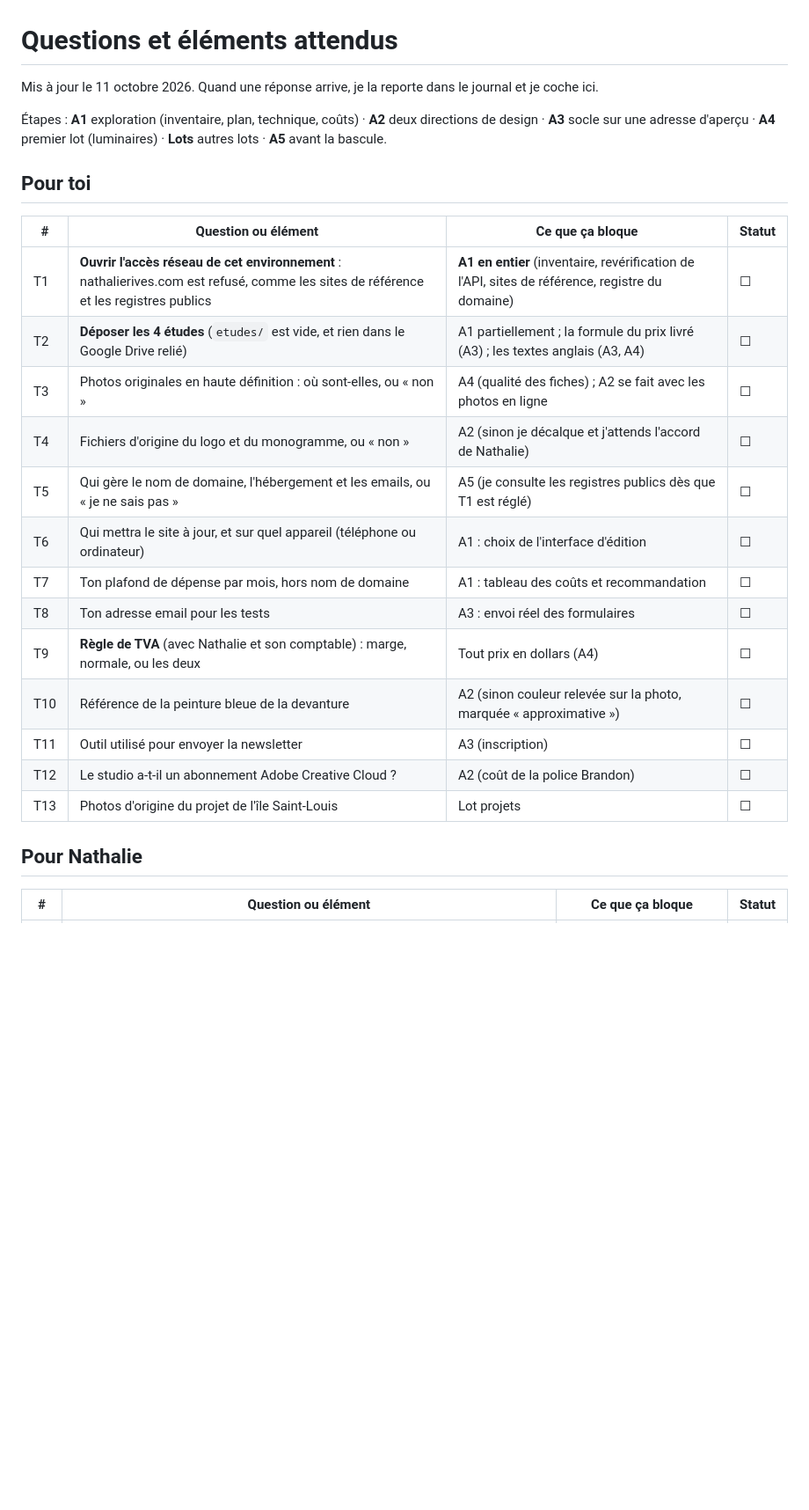
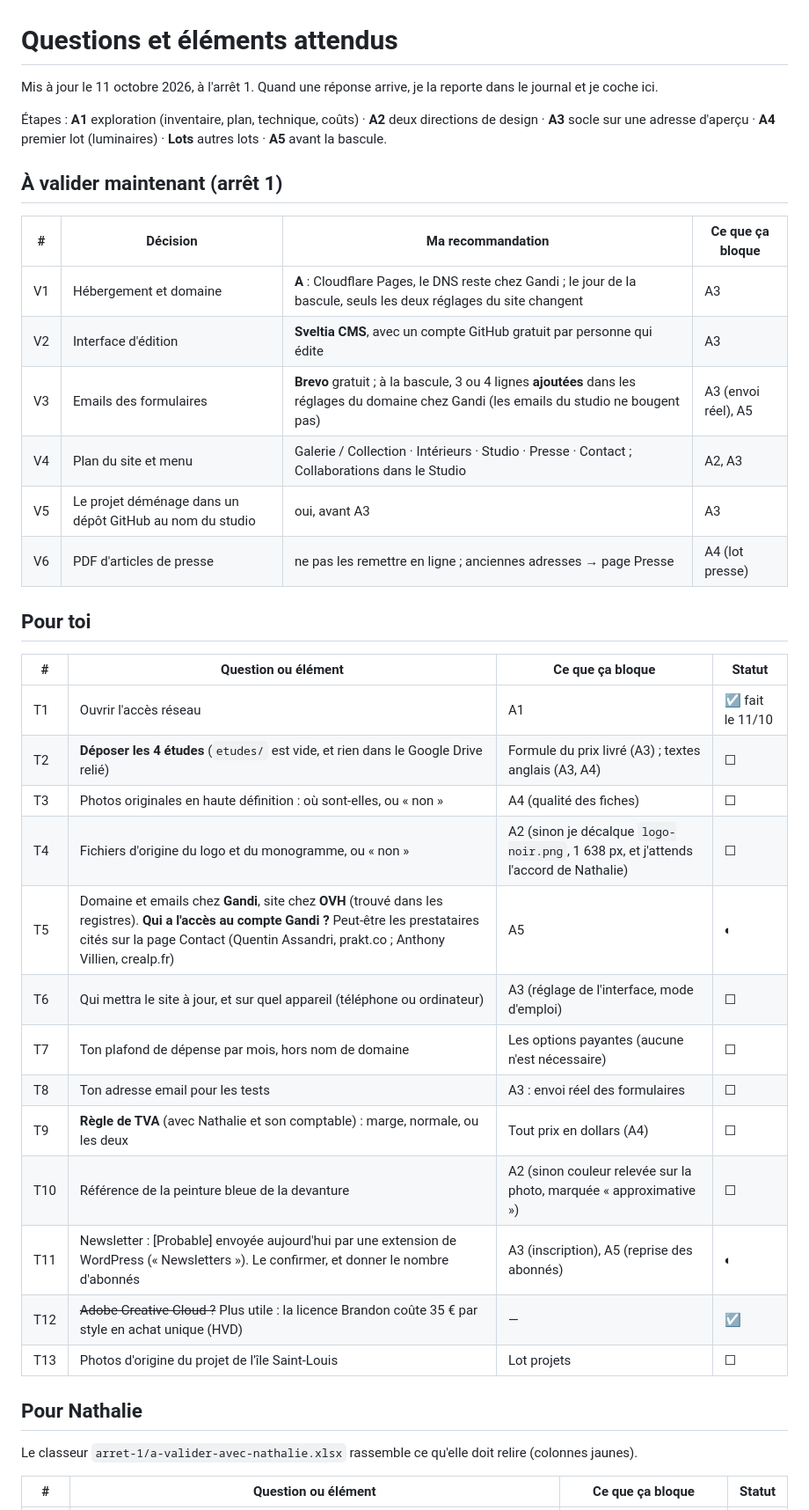
Before and after one commit to BapteOL1/BapteOL1, a Markdown page: nathalierives/QUESTIONS.md, the part around one of its changes. Shown at 88% size. GitHub-like rendering; blank space fills up the shorter version.

Commit message:
nathalierives: compte rendu de l'arrêt 1 (brouillon) et questions à jour
Co-Authored-By: Claude Opus 5.5 <noreply@anthropic.com>
Claude-Session: https://claude.ai/code/session_01MWcDZGLxeTF8MNQsg8xb1M

```diff
--- a/nathalierives/QUESTIONS.md
+++ b/nathalierives/QUESTIONS.md
@@ -1,31 +1,45 @@
 # Questions et éléments attendus
 
-Mis à jour le 11 octobre 2026. Quand une réponse arrive, je la reporte dans
-le journal et je coche ici.
+Mis à jour le 11 octobre 2026, à l'arrêt 1. Quand une réponse arrive, je la
+reporte dans le journal et je coche ici.
 
 Étapes : **A1** exploration (inventaire, plan, technique, coûts) · **A2**
 deux directions de design · **A3** socle sur une adresse d'aperçu · **A4**
 premier lot (luminaires) · **Lots** autres lots · **A5** avant la bascule.
 
+## À valider maintenant (arrêt 1)
+
+| # | Décision | Ma recommandation | Ce que ça bloque |
+|---|---|---|---|
+| V1 | Hébergement et domaine | **A** : Cloudflare Pages, le DNS reste chez Gandi ; le jour de la bascule, seuls les deux réglages du site changent | A3 |
+| V2 | Interface d'édition | **Sveltia CMS**, avec un compte GitHub gratuit par personne qui édite | A3 |
+| V3 | Emails des formulaires | **Brevo** gratuit ; à la bascule, 3 ou 4 lignes **ajoutées** dans les réglages du domaine chez Gandi (les emails du studio ne bougent pas) | A3 (envoi réel), A5 |
+| V4 | Plan du site et menu | Galerie / Collection · Intérieurs · Studio · Presse · Contact ; Collaborations dans le Studio | A2, A3 |
+| V5 | Le projet déménage dans un dépôt GitHub au nom du studio | oui, avant A3 | A3 |
+| V6 | PDF d'articles de presse | ne pas les remettre en ligne ; anciennes adresses → page Presse | A4 (lot presse) |
+
 ## Pour toi
 
 | # | Question ou élément | Ce que ça bloque | Statut |
 |---|---|---|---|
-| T1 | **Ouvrir l'accès réseau de cet environnement** : nathalierives.com est refusé, comme les sites de référence et les registres publics | **A1 en entier** (inventaire, revérification de l'API, sites de référence, registre du domaine) | ☐ |
-| T2 | **Déposer les 4 études** (`etudes/` est vide, et rien dans le Google Drive relié) | A1 partiellement ; la formule du prix livré (A3) ; les textes anglais (A3, A4) | ☐ |
-| T3 | Photos originales en haute définition : où sont-elles, ou « non » | A4 (qualité des fiches) ; A2 se fait avec les photos en ligne | ☐ |
-| T4 | Fichiers d'origine du logo et du monogramme, ou « non » | A2 (sinon je décalque et j'attends l'accord de Nathalie) | ☐ |
-| T5 | Qui gère le nom de domaine, l'hébergement et les emails, ou « je ne sais pas » | A5 (je consulte les registres publics dès que T1 est réglé) | ☐ |
-| T6 | Qui mettra le site à jour, et sur quel appareil (téléphone ou ordinateur) | A1 : choix de l'interface d'édition | ☐ |
-| T7 | Ton plafond de dépense par mois, hors nom de domaine | A1 : tableau des coûts et recommandation | ☐ |
+| T1 | Ouvrir l'accès réseau | A1 | ☑ fait le 11/10 |
+| T2 | **Déposer les 4 études** (`etudes/` est vide, et rien dans le Google Drive relié) | Formule du prix livré (A3) ; textes anglais (A3, A4) | ☐ |
+| T3 | Photos originales en haute définition : où sont-elles, ou « non » | A4 (qualité des fiches) | ☐ |
+| T4 | Fichiers d'origine du logo et du monogramme, ou « non » | A2 (sinon je décalque `logo-noir.png`, 1 638 px, et j'attends l'accord de Nathalie) | ☐ |
+| T5 | Domaine et emails chez **Gandi**, site chez **OVH** (trouvé dans les registres). **Qui a l'accès au compte Gandi ?** Peut-être les prestataires cités sur la page Contact (Quentin Assandri, prakt.co ; Anthony Villien, crealp.fr) | A5 | ◐ |
+| T6 | Qui mettra le site à jour, et sur quel appareil (téléphone ou ordinateur) | A3 (réglage de l'interface, mode d'emploi) | ☐ |
+| T7 | Ton plafond de dépense par mois, hors nom de domaine | Les options payantes (aucune n'est nécessaire) | ☐ |
 | T8 | Ton adresse email pour les tests | A3 : envoi réel des formulaires | ☐ |
 | T9 | **Règle de TVA** (avec Nathalie et son comptable) : marge, normale, ou les deux | Tout prix en dollars (A4) | ☐ |
 | T10 | Référence de la peinture bleue de la devanture | A2 (sinon couleur relevée sur la photo, marquée « approximative ») | ☐ |
-| T11 | Outil utilisé pour envoyer la newsletter | A3 (inscription) | ☐ |
-| T12 | Le studio a-t-il un abonnement Adobe Creative Cloud ? | A2 (coût de la police Brandon) | ☐ |
+| T11 | Newsletter : [Probable] envoyée aujourd'hui par une extension de WordPress (« Newsletters »). Le confirmer, et donner le nombre d'abonnés | A3 (inscription), A5 (reprise des abonnés) | ◐ |
+| T12 | ~~Adobe Creative Cloud ?~~ Plus utile : la licence Brandon coûte 35 € par style en achat unique (HVD) | — | ☑ |
 | T13 | Photos d'origine du projet de l'île Saint-Louis | Lot projets | ☐ |
 
 ## Pour Nathalie
 
+Le classeur `arret-1/a-valider-avec-nathalie.xlsx` rassemble ce qu'elle doit
+relire (colonnes jaunes).
+
 | # | Question ou élément | Ce que ça bloque | Statut |
 |---|---|---|---|
```
Also changed, not shown: other parts of nathalierives/QUESTIONS.md (+10 -18 lines), nathalierives/arret-1/COMPTE-RENDU.md (added, +123 -0 lines).
